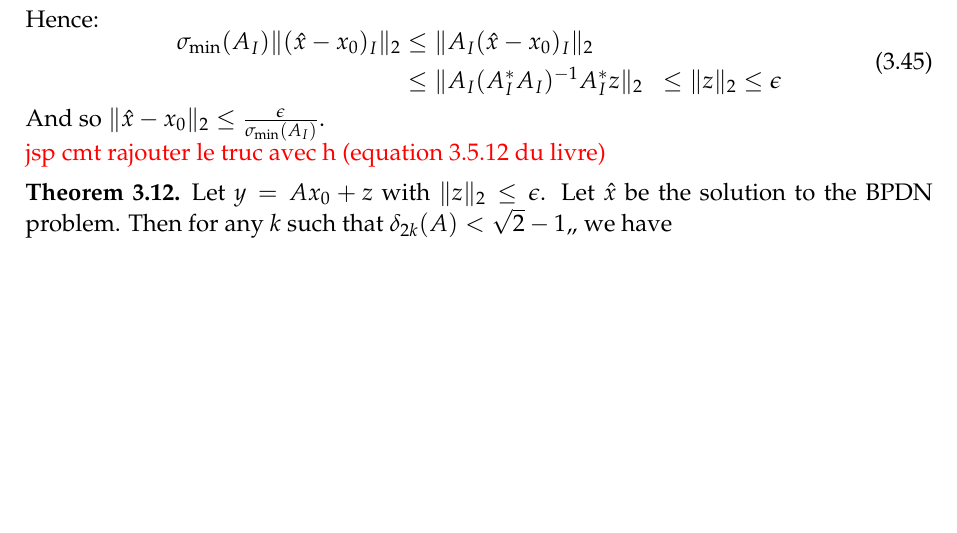
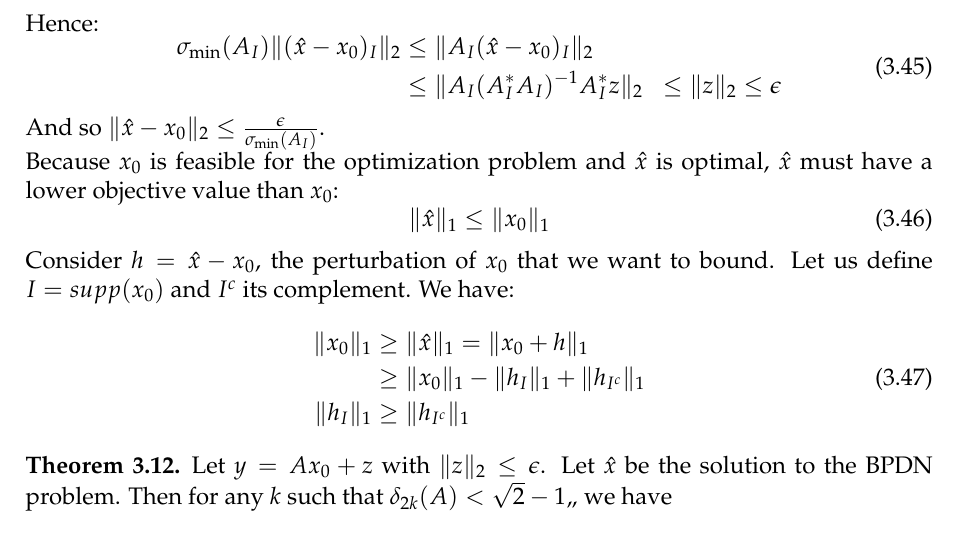
Before and after one commit to SimonDesmidt/Syntheses, a LaTeX thesis (LINMA2474/LINMA2474.tex): part of page 25 of 27, cut so that both start at the same text, the shorter picture padded with empty space. Compiled offline with pdfLaTeX.

Commit message:
LINMA2474 suite CM

```diff
--- a/LINMA2474/LINMA2474.tex
+++ b/LINMA2474/LINMA2474.tex
@@ -884,7 +884,18 @@ Hence:
 	\end{aligned}
 \end{equation}
 And so $\|\hat{x} - x_0\|_2 \leq \frac{\epsilon}{\sigma_{\min}(A_I)}$.\\
-\textcolor{red}{jsp cmt rajouter le truc avec h (equation 3.5.12 du livre)}
+Because $x_0$ is feasible for the optimization problem and $\hat{x}$ is optimal, $\hat{x}$ must have a lower objective value than $x_0$:
+\begin{equation}
+	\|\hat{x}\|_1 \leq \|x_0\|_1
+\end{equation}
+Consider $h = \hat{x} - x_0$, the perturbation of $x_0$ that we want to bound. Let us define $I = supp(x_0)$ and $I^c$ its complement. We have:
+\begin{equation}
+	\begin{aligned}
+		\|x_0\|_1 &\geq \|\hat{x}\|_1 = \|x_0 + h\|_1\\
+		&\geq \|x_0\|_1 - \|h_I\|_1 + \|h_{I^c}\|_1 \\
+		\|h_I\|_1 &\geq \|h_{I^c}\|_1
+	\end{aligned}
+\end{equation}
 \begin{thm}
 	Let $y = Ax_0 + z$ with $\|z\|_2 \leq \epsilon$. Let $\hat{x}$ be the solution to the BPDN problem. Then for any $k$ such that $\delta_{2k}(A) < \sqrt{2}-1$,, we have
 	\begin{equation}
```
